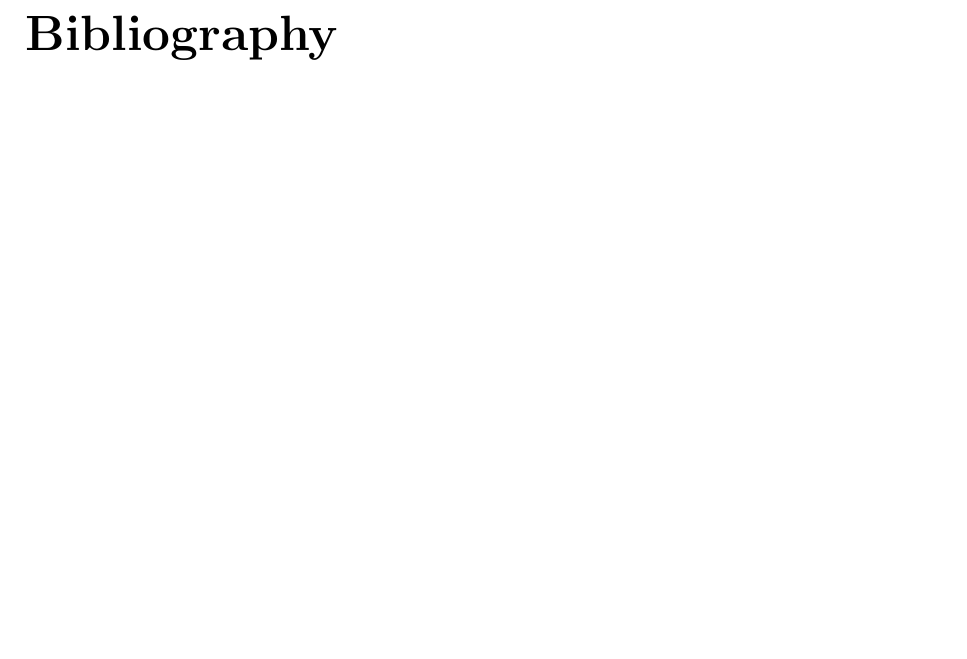
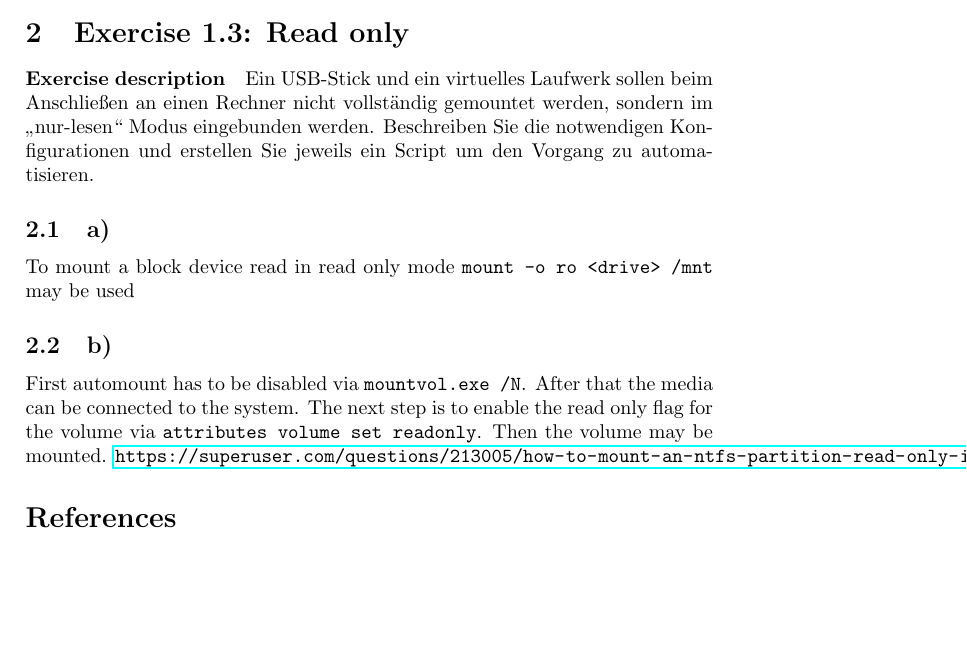
Before and after one commit to m-heim/DigitalForensicsExercises, a LaTeX document (documentation/digfor.tex): part of page 2 of 2 before the commit and part of page 3 of 3 after it, cut at the place of the change, the shorter picture padded with empty space. Compiled offline with pdfLaTeX.

Commit message:
Update files

```diff
--- a/documentation/digfor.tex
+++ b/documentation/digfor.tex
@@ -1,10 +1,11 @@
-\documentclass[10pt,a4paper]{report}
+\documentclass[10pt,a4paper]{article}
 \usepackage[utf8]{inputenc}
 \usepackage[english]{babel}
 \usepackage{amsmath}
 \usepackage{amsfonts}
 \usepackage{amssymb}
 \usepackage{hyperref}
+\usepackage{fancyvrb}
 \author{Maximilian Heim}
 \title{Digital Forensics Exercises}
 \begin{document}
@@ -29,6 +33,17 @@ Time for Truth: Forensic Analysis of NTFS Timestamps - \url{https://eprints.cs.u
     \item Birth - Creation of file va the MFT entry
 \end{enumerate}
 
+\section{Exercise 1.3: Read only}
+\paragraph{Exercise description}
+Ein USB-Stick und ein virtuelles Laufwerk sollen beim Anschließen an einen Rechner nicht vollständig gemountet werden,
+sondern im „nur-lesen“ Modus eingebunden werden. Beschreiben Sie die notwendigen Konfigurationen und erstellen Sie
+jeweils ein Script um den Vorgang zu automatisieren.
+\subsection{a)}
+To mount a block device read in read only mode \Verb+mount -o ro <drive> /mnt+ may be used
+\subsection{b)}
+First automount has to be disabled via \Verb+mountvol.exe /N+. After that the media can be connected to the system. The next step is to enable the read only flag for the volume via \Verb+attributes volume set readonly+. Then the volume may be mounted.
+\url{https://superuser.com/questions/213005/how-to-mount-an-ntfs-partition-read-only-in-windows}
+
 
 \bibliographystyle{plain}
 \bibliography{refs}
```
Also changed, not shown: documentation/digfor.pdf, documentation/digfor.tex (7 more changed lines), 7 other files.
